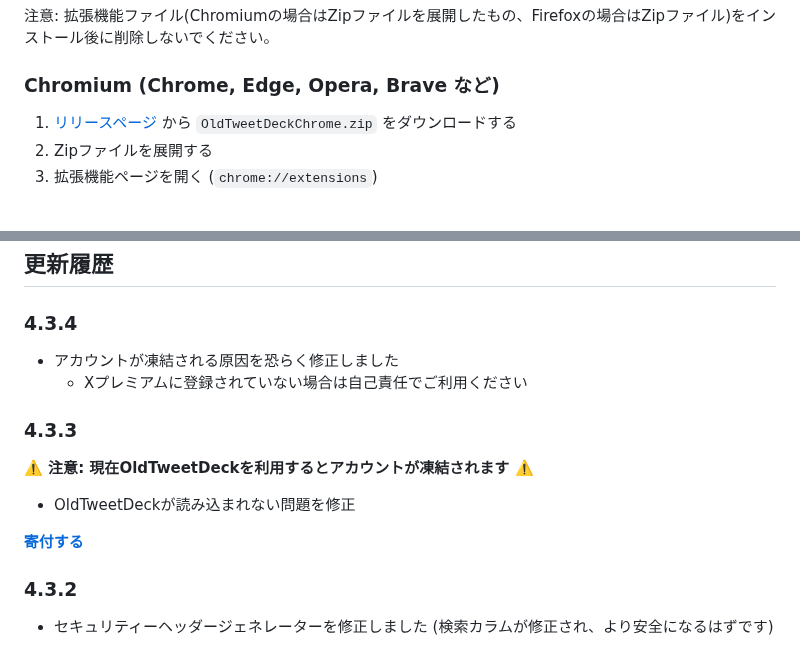
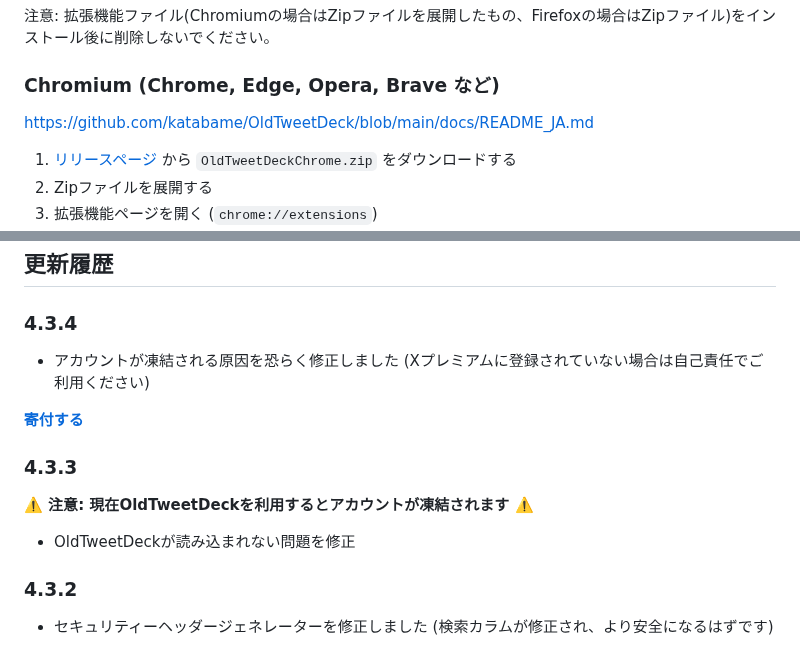
Before and after one commit to dimdenGD/OldTweetDeck, a Markdown page: docs/README_JA.md, 2 parts joined by grey strips. Drawn GitHub-style; blank space fills up the shorter version.

Commit message:
Update: [docs] japanese readme 📄

```diff
--- a/docs/README_JA.md
+++ b/docs/README_JA.md
@@ -21,7 +21,7 @@
 注意: 拡張機能ファイル(Chromiumの場合はZipファイルを展開したもの、Firefoxの場合はZipファイル)をインストール後に削除しないでください。
 
 ### Chromium (Chrome, Edge, Opera, Brave など)
-
+https://github.com/katabame/OldTweetDeck/blob/main/docs/README_JA.md
 1. [リリースページ](https://github.com/dimdenGD/OldTweetDeck/releases) から `OldTweetDeckChrome.zip` をダウンロードする
 2. Zipファイルを展開する
 3. 拡張機能ページを開く (`chrome://extensions`)
@@ -89,14 +89,13 @@ Twitterがいいねを非公開にしたことに伴い、いいねを取得す
 ## 更新履歴
 
 ### 4.3.4
-* アカウントが凍結される原因を恐らく修正しました
-    * Xプレミアムに登録されていない場合は自己責任でご利用ください
+* アカウントが凍結される原因を恐らく修正しました (Xプレミアムに登録されていない場合は自己責任でご利用ください)
+
+**[寄付する](https://patreon.com/OldTweetDeck)**
 
 ### 4.3.3
 **⚠️ 注意: 現在OldTweetDeckを利用するとアカウントが凍結されます ⚠️**
 * OldTweetDeckが読み込まれない問題を修正
-
-**[寄付する](https://patreon.com/OldTweetDeck)**
 
 ### 4.3.2
 * セキュリティーヘッダージェネレーターを修正しました (検索カラムが修正され、より安全になるはずです)
```
